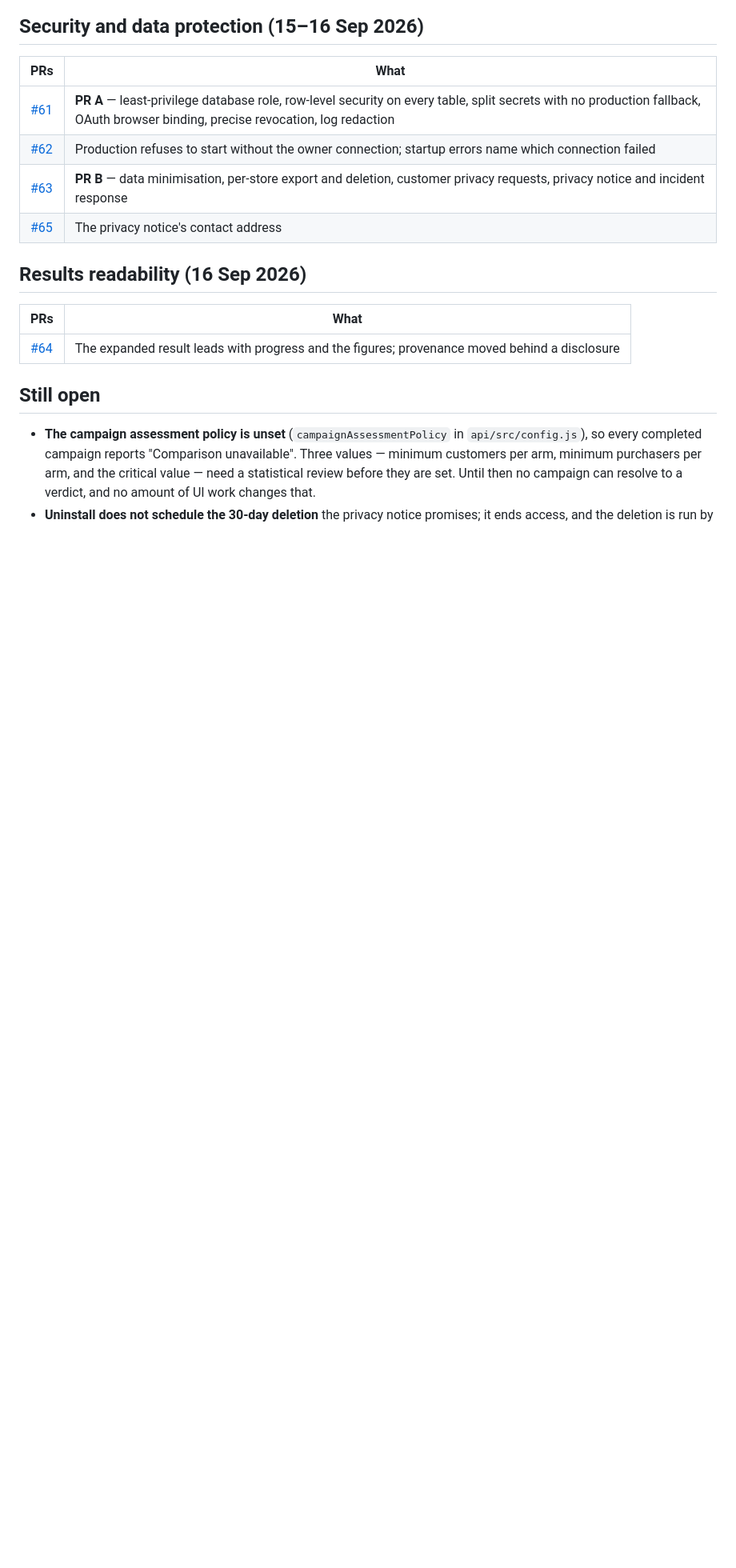
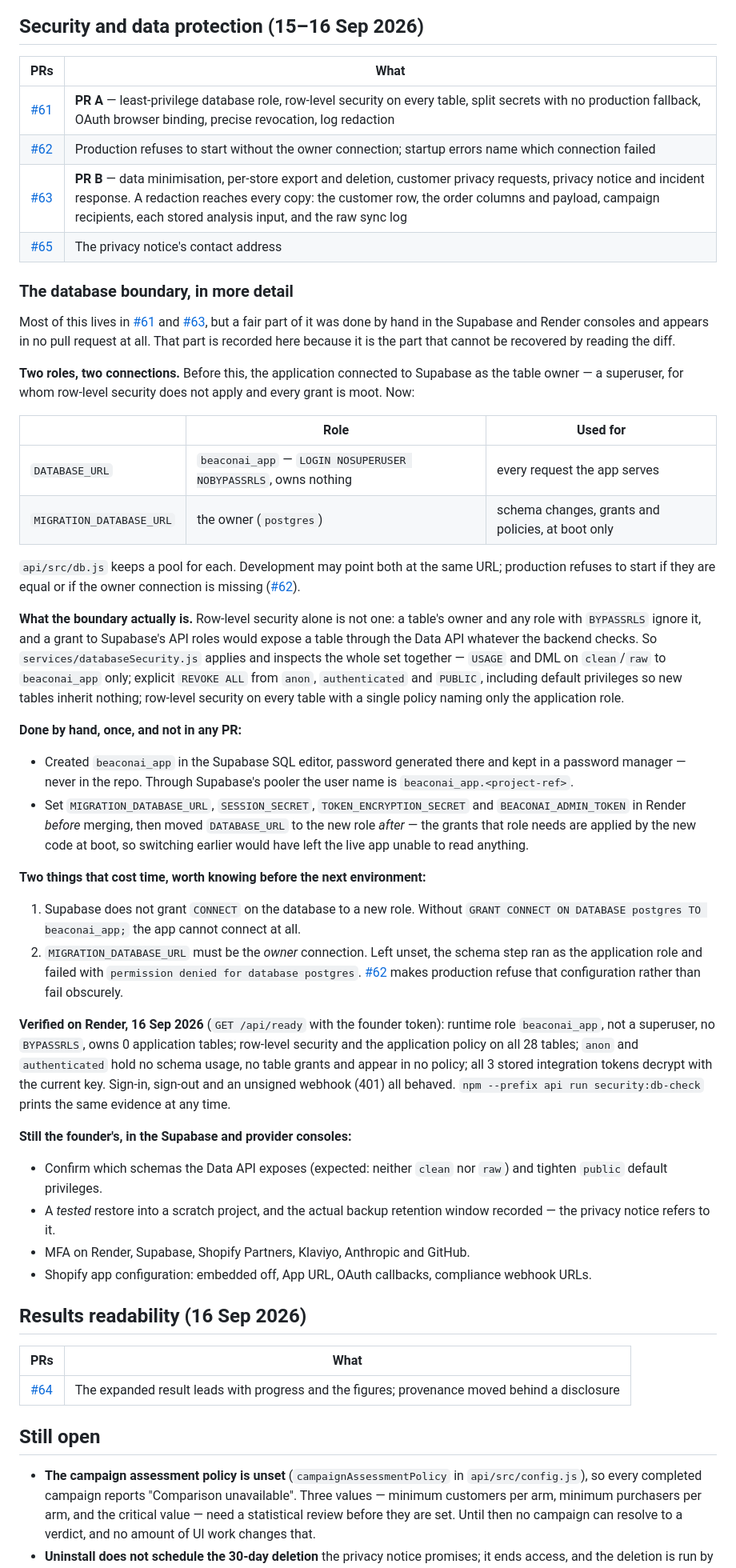
Before and after one commit to ashu37/beaconai-customer-ready, a Markdown page: docs/HISTORY.md, the part around one of its changes. Shown at 80% size. GitHub-like rendering; blank space fills up the shorter version.

```diff
--- a/docs/HISTORY.md
+++ b/docs/HISTORY.md
@@ -72,8 +72,64 @@ Dates are merge dates.
 |---|---|
 | [#61](../../pull/61) | **PR A** — least-privilege database role, row-level security on every table, split secrets with no production fallback, OAuth browser binding, precise revocation, log redaction |
 | [#62](../../pull/62) | Production refuses to start without the owner connection; startup errors name which connection failed |
-| [#63](../../pull/63) | **PR B** — data minimisation, per-store export and deletion, customer privacy requests, privacy notice and incident response |
+| [#63](../../pull/63) | **PR B** — data minimisation, per-store export and deletion, customer privacy requests, privacy notice and incident response. A redaction reaches every copy: the customer row, the order columns and payload, campaign recipients, each stored analysis input, and the raw sync log |
 | [#65](../../pull/65) | The privacy notice's contact address |
+
+### The database boundary, in more detail
+
+Most of this lives in [#61](../../pull/61) and [#63](../../pull/63), but a fair part of it was done by hand
+in the Supabase and Render consoles and appears in no pull request at all. That part is recorded here
+because it is the part that cannot be recovered by reading the diff.
+
+**Two roles, two connections.** Before this, the application connected to Supabase as the table owner — a
+superuser, for whom row-level security does not apply and every grant is moot. Now:
+
+| | Role | Used for |
+|---|---|---|
+| `DATABASE_URL` | `beaconai_app` — `LOGIN NOSUPERUSER NOBYPASSRLS`, owns nothing | every request the app serves |
+| `MIGRATION_DATABASE_URL` | the owner (`postgres`) | schema changes, grants and policies, at boot only |
+
+`api/src/db.js` keeps a pool for each. Development may point both at the same URL; production refuses to
+start if they are equal or if the owner connection is missing ([#62](../../pull/62)).
+
+**What the boundary actually is.** Row-level security alone is not one: a table's owner and any role with
+`BYPASSRLS` ignore it, and a grant to Supabase's API roles would expose a table through the Data API
+whatever the backend checks. So `services/databaseSecurity.js` applies and inspects the whole set together
+— `USAGE` and DML on `clean`/`raw` to `beaconai_app` only; explicit `REVOKE ALL` from `anon`,
+`authenticated` and `PUBLIC`, including default privileges so new tables inherit nothing; row-level
+security on every table with a single policy naming only the application role.
+
+**Done by hand, once, and not in any PR:**
+
+- Created `beaconai_app` in the Supabase SQL editor, password generated there and kept in a password
+  manager — never in the repo. Through Supabase's pooler the user name is `beaconai_app.<project-ref>`.
+- Set `MIGRATION_DATABASE_URL`, `SESSION_SECRET`, `TOKEN_ENCRYPTION_SECRET` and `BEACONAI_ADMIN_TOKEN` in
+  Render *before* merging, then moved `DATABASE_URL` to the new role *after* — the grants that role needs
+  are applied by the new code at boot, so switching earlier would have left the live app unable to read
+  anything.
+
+**Two things that cost time, worth knowing before the next environment:**
+
+1. Supabase does not grant `CONNECT` on the database to a new role. Without
+   `GRANT CONNECT ON DATABASE postgres TO beaconai_app;` the app cannot connect at all.
+2. `MIGRATION_DATABASE_URL` must be the *owner* connection. Left unset, the schema step ran as the
+   application role and failed with `permission denied for database postgres`. [#62](../../pull/62) makes
+   production refuse that configuration rather than fail obscurely.
+
+**Verified on Render, 16 Sep 2026** (`GET /api/ready` with the founder token): runtime role `beaconai_app`,
+not a superuser, no `BYPASSRLS`, owns 0 application tables; row-level security and the application policy
+on all 28 tables; `anon` and `authenticated` hold no schema usage, no table grants and appear in no policy;
+all 3 stored integration tokens decrypt with the current key. Sign-in, sign-out and an unsigned webhook
+(401) all behaved. `npm --prefix api run security:db-check` prints the same evidence at any time.
+
+**Still the founder's, in the Supabase and provider consoles:**
+
+- Confirm which schemas the Data API exposes (expected: neither `clean` nor `raw`) and tighten `public`
+  default privileges.
+- A *tested* restore into a scratch project, and the actual backup retention window recorded — the privacy
+  notice refers to it.
+- MFA on Render, Supabase, Shopify Partners, Klaviyo, Anthropic and GitHub.
+- Shopify app configuration: embedded off, App URL, OAuth callbacks, compliance webhook URLs.
 
 ## Results readability (16 Sep 2026)
 
```
Also changed, not shown: other parts of docs/HISTORY.md (+1 -0 lines), DEPLOYMENT.md (+33 -5 lines).
